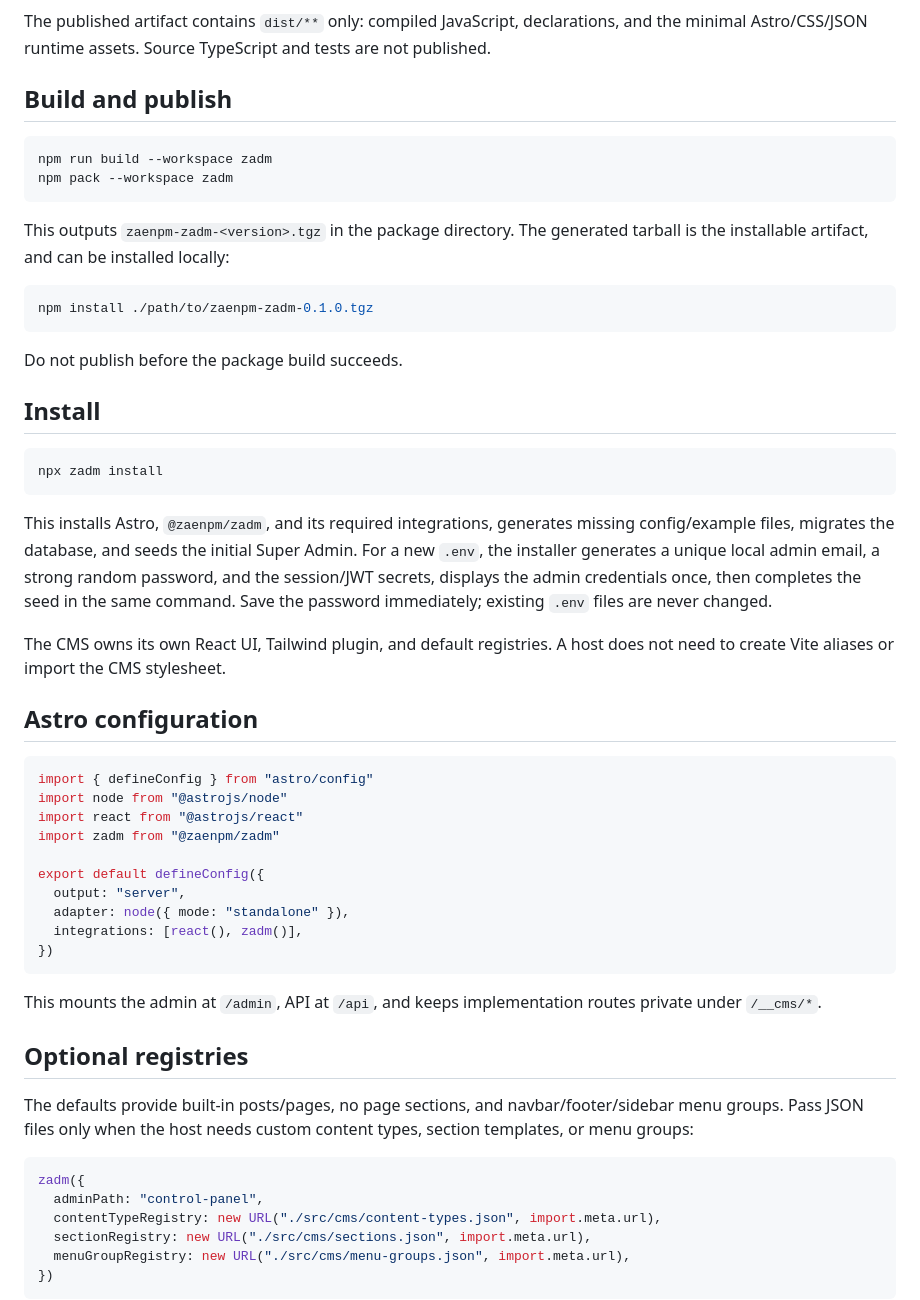
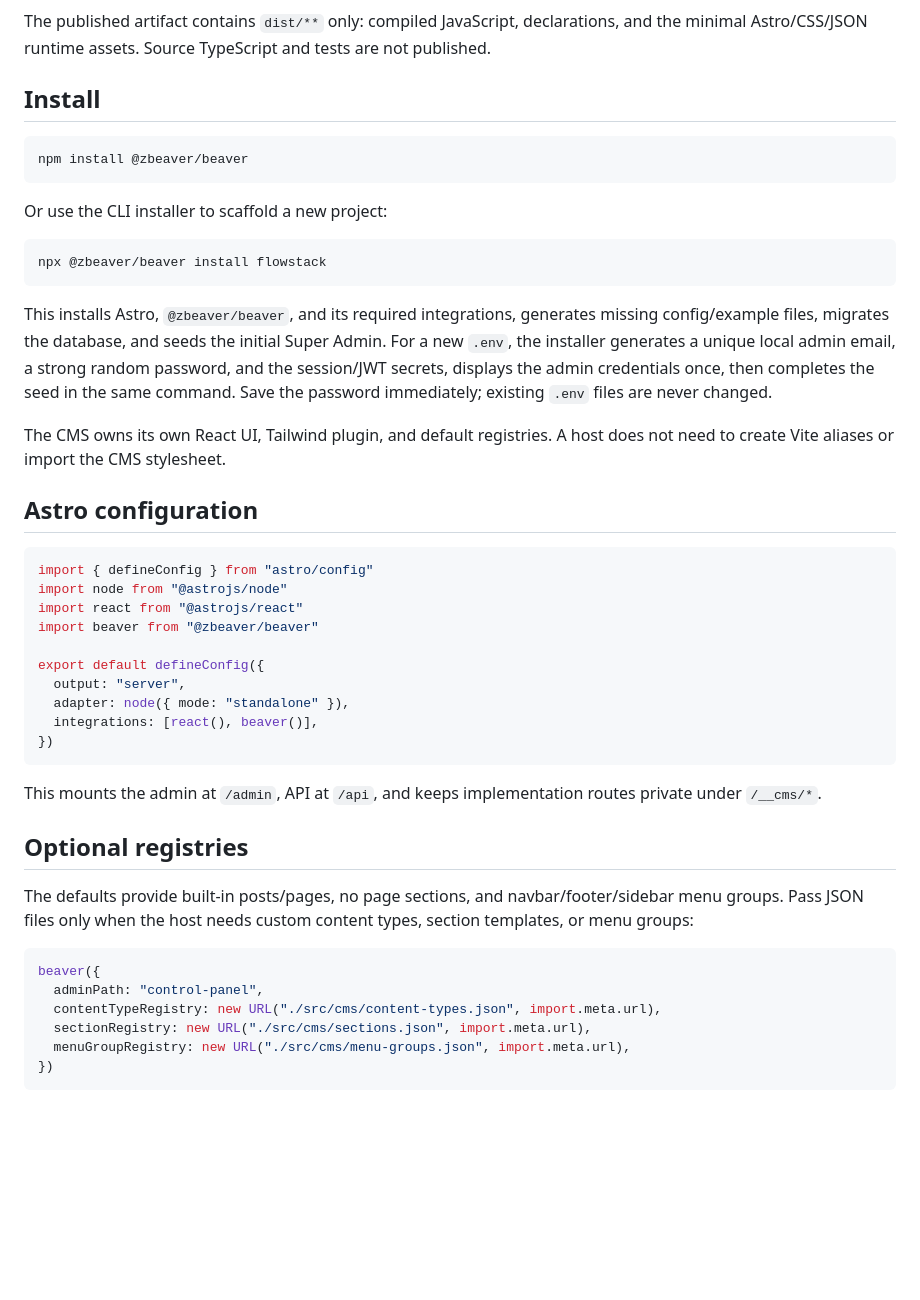
Before and after one commit to zaengit/beaver, a Markdown page: README.md, the part around one of its changes. Rendered like a GitHub page; blank space fills up the shorter version.

````diff
--- a/README.md
+++ b/README.md
@@ -5,27 +8,18 @@ CMS admin, API, and middleware for Astro SSR projects.
 The published artifact contains `dist/**` only: compiled JavaScript, declarations, and the minimal Astro/CSS/JSON runtime assets. Source TypeScript and tests are not published.
-
-## Build and publish
-
-```bash
-npm run build --workspace zadm
-npm pack --workspace zadm
-```
-
-This outputs `zaenpm-zadm-<version>.tgz` in the package directory. The generated tarball is the installable artifact, and can be installed locally:
-
-```bash
-npm install ./path/to/zaenpm-zadm-0.1.0.tgz
-```
-
-Do not publish before the package build succeeds.
 
 ## Install
 
 ```bash
-npx zadm install
+npm install @zbeaver/beaver
 ```
 
-This installs Astro, `@zaenpm/zadm`, and its required integrations, generates
+Or use the CLI installer to scaffold a new project:
+
+```bash
+npx @zbeaver/beaver install flowstack
+```
+
+This installs Astro, `@zbeaver/beaver`, and its required integrations, generates
 missing config/example files, migrates the database, and seeds the initial
 Super Admin. For a new `.env`, the installer generates a unique local admin
 email, a strong random password, and the session/JWT secrets, displays the
@@ -40,12 +34,12 @@ The CMS owns its own React UI, Tailwind plugin, and default registries. A host d
 import { defineConfig } from "astro/config"
 import node from "@astrojs/node"
 import react from "@astrojs/react"
-import zadm from "@zaenpm/zadm"
+import beaver from "@zbeaver/beaver"
 
 export default defineConfig({
   output: "server",
   adapter: node({ mode: "standalone" }),
-  integrations: [react(), zadm()],
+  integrations: [react(), beaver()],
 })
 ```
 
@@ -56,7 +50,7 @@ This mounts the admin at `/admin`, API at `/api`, and keeps implementation route
 The defaults provide built-in posts/pages, no page sections, and navbar/footer/sidebar menu groups. Pass JSON files only when the host needs custom content types, section templates, or menu groups:
 
 ```js
-zadm({
+beaver({
   adminPath: "control-panel",
   contentTypeRegistry: new URL("./src/cms/content-types.json", import.meta.url),
   sectionRegistry: new URL("./src/cms/sections.json", import.meta.url),
````
Also changed, not shown: other parts of README.md (+18 -12 lines).
